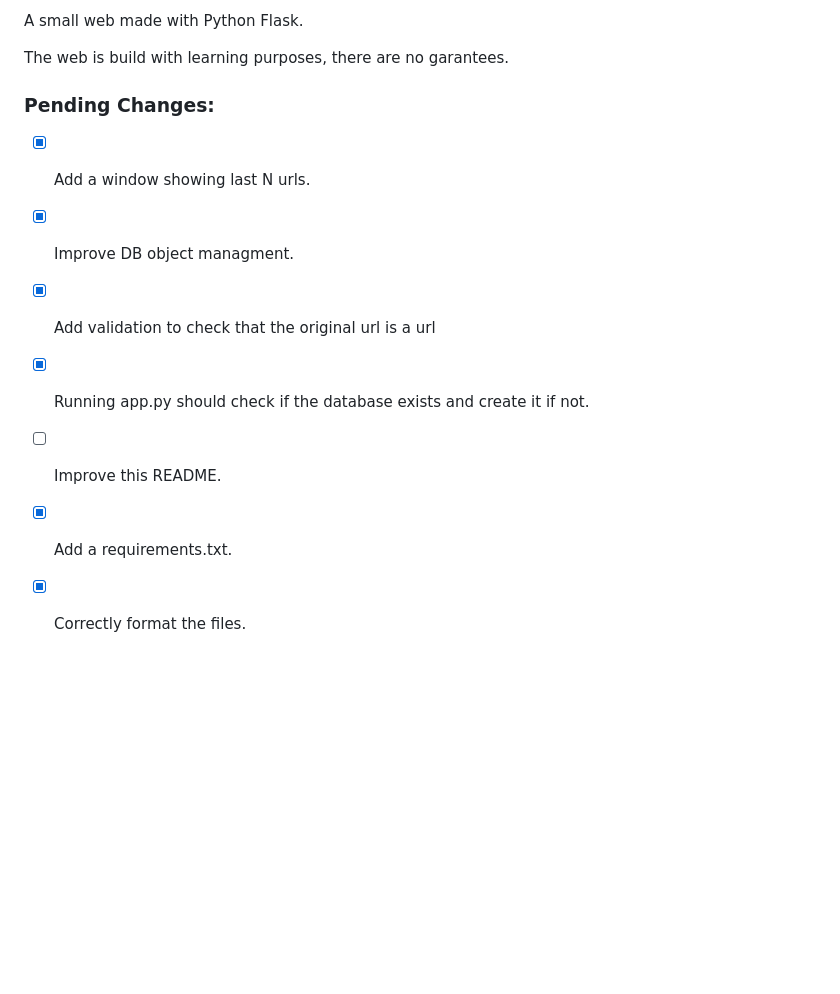
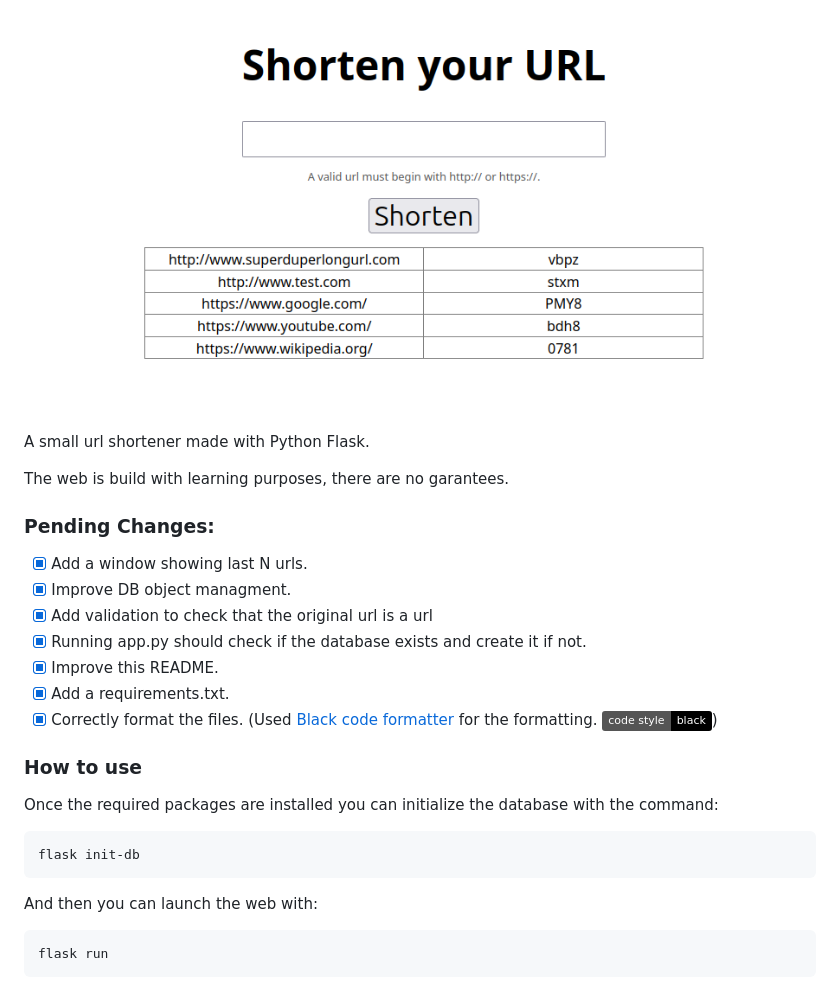
Before and after one commit to nunref/small_url, a Markdown page: README.md, the part around the change. GitHub-like rendering; pictures changed too: images/example.png (added); badges without logos; blank space fills up the shorter version.

Commit message:
doc: improve README.

````diff
--- a/README.md
+++ b/README.md
@@ -1,4 +1,6 @@
-A small web made with Python Flask.
+![An example of the webpage](images/example.png)
+
+A small url shortener made with Python Flask.
 
 The web is build with learning purposes, there are no garantees.
 
@@ -8,6 +10,20 @@ The web is build with learning purposes, there are no garantees.
 - [x] Improve DB object managment.
 - [x] Add validation to check that the original url is a url
 - [x] Running app.py should check if the database exists and create it if not.
-- [ ] Improve this README.
+- [x] Improve this README.
 - [x] Add a requirements.txt.
-- [x] Correctly format the files.
+- [x] Correctly format the files. (Used [Black code formatter](https://black.readthedocs.io/en/stable/index.html) for the formatting. [![Code style: black](https://img.shields.io/badge/code%20style-black-000000.svg)](https://github.com/psf/black))
+
+### How to use
+
+Once the required packages are installed you can initialize the database with the command:
+
+```bash
+flask init-db
+```
+
+And then you can launch the web with:
+
+```bash
+flask run
+```
````
